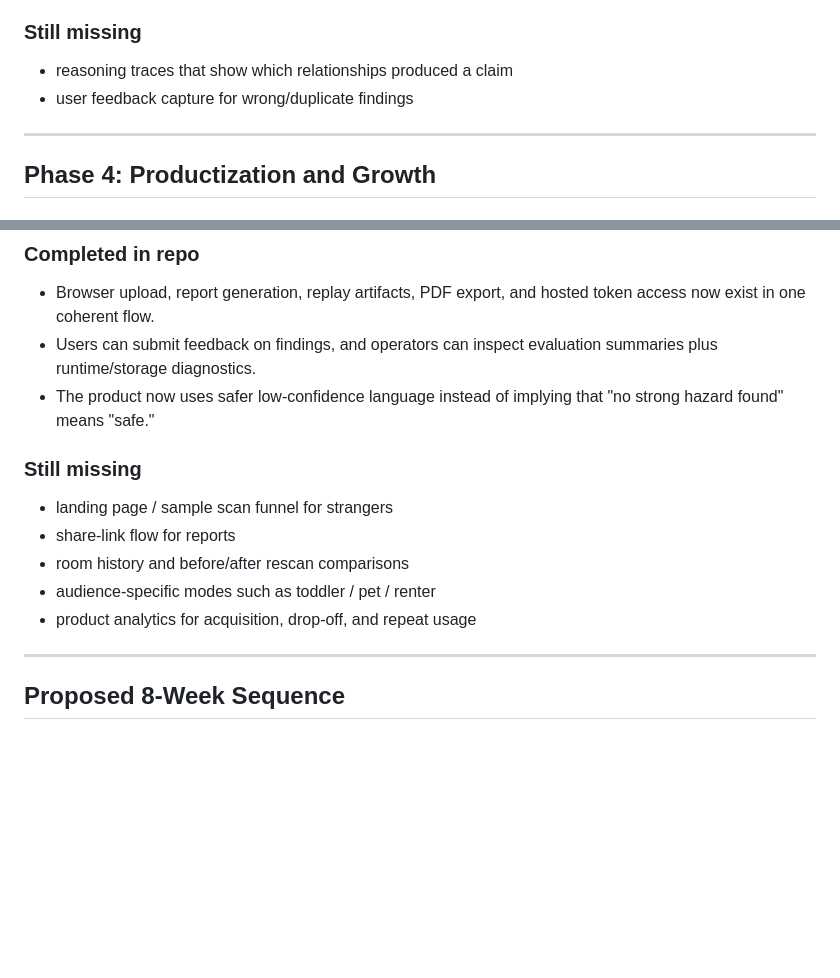
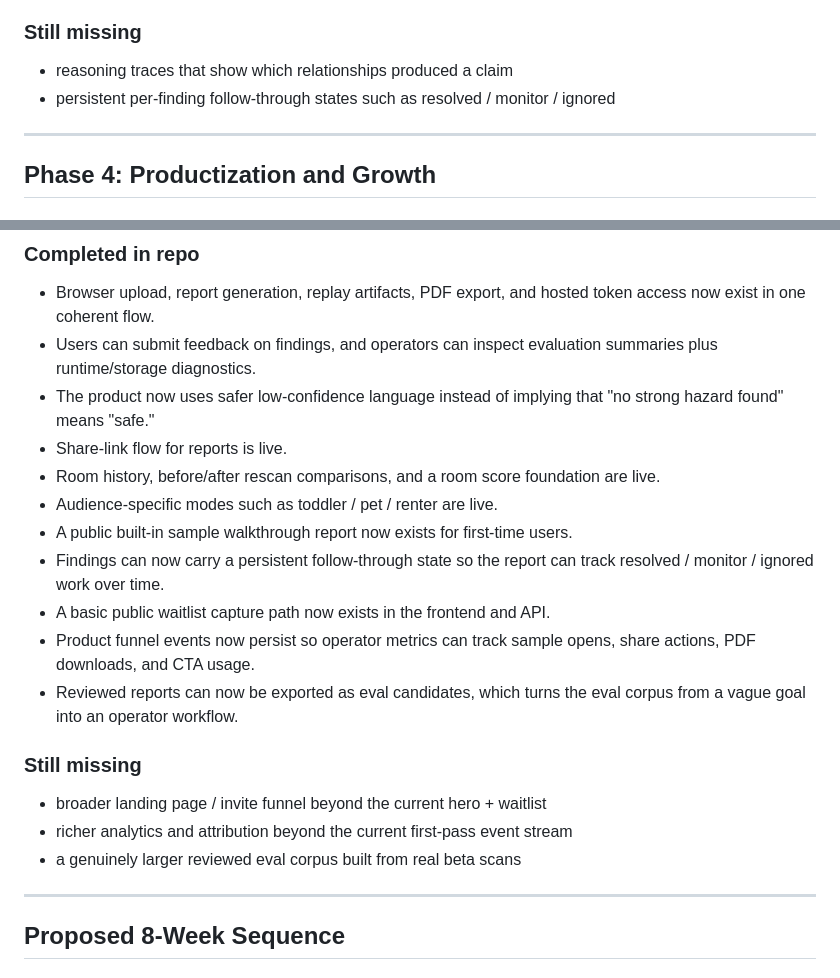
Before and after one commit to yashasviudayan-py/Atlas-0, a Markdown page: docs/DEVELOPMENT_PLAN.md, 2 parts joined by grey strips. Rendered like a GitHub page; blank space fills up the shorter version.

Commit message:
docs: update development plan for shipped product loops

```diff
--- a/docs/DEVELOPMENT_PLAN.md
+++ b/docs/DEVELOPMENT_PLAN.md
@@ -387,7 +387,7 @@ Turn labels into actionable hazard judgments with explicit evidence.
 ### Still missing
 
 - reasoning traces that show which relationships produced a claim
-- user feedback capture for wrong/duplicate findings
+- persistent per-finding follow-through states such as resolved / monitor / ignored
 
 ---
 
@@ -459,14 +459,24 @@ back to.
   summaries plus runtime/storage diagnostics.
 - The product now uses safer low-confidence language instead of implying that
   "no strong hazard found" means "safe."
+- Share-link flow for reports is live.
+- Room history, before/after rescan comparisons, and a room score foundation are
+  live.
+- Audience-specific modes such as toddler / pet / renter are live.
+- A public built-in sample walkthrough report now exists for first-time users.
+- Findings can now carry a persistent follow-through state so the report can
+  track resolved / monitor / ignored work over time.
+- A basic public waitlist capture path now exists in the frontend and API.
+- Product funnel events now persist so operator metrics can track sample opens,
+  share actions, PDF downloads, and CTA usage.
+- Reviewed reports can now be exported as eval candidates, which turns the eval
+  corpus from a vague goal into an operator workflow.
 
 ### Still missing
 
-- landing page / sample scan funnel for strangers
-- share-link flow for reports
-- room history and before/after rescan comparisons
-- audience-specific modes such as toddler / pet / renter
-- product analytics for acquisition, drop-off, and repeat usage
+- broader landing page / invite funnel beyond the current hero + waitlist
+- richer analytics and attribution beyond the current first-pass event stream
+- a genuinely larger reviewed eval corpus built from real beta scans
 
 ---
 
```
